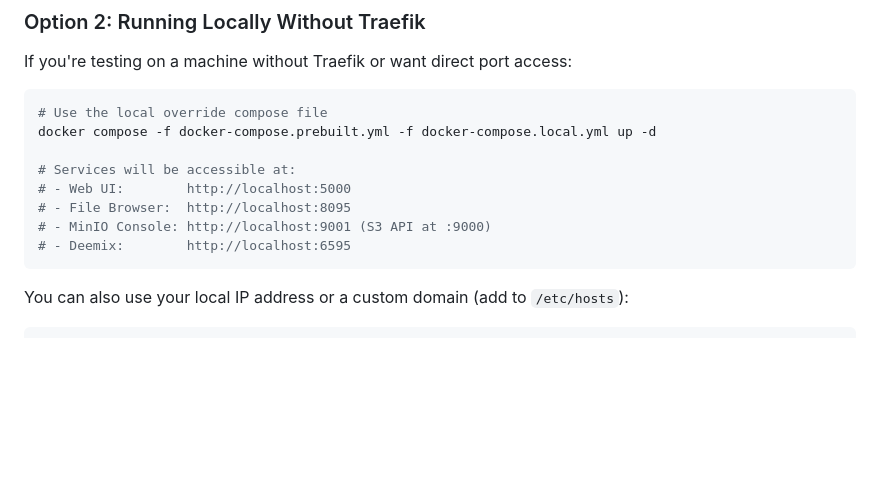
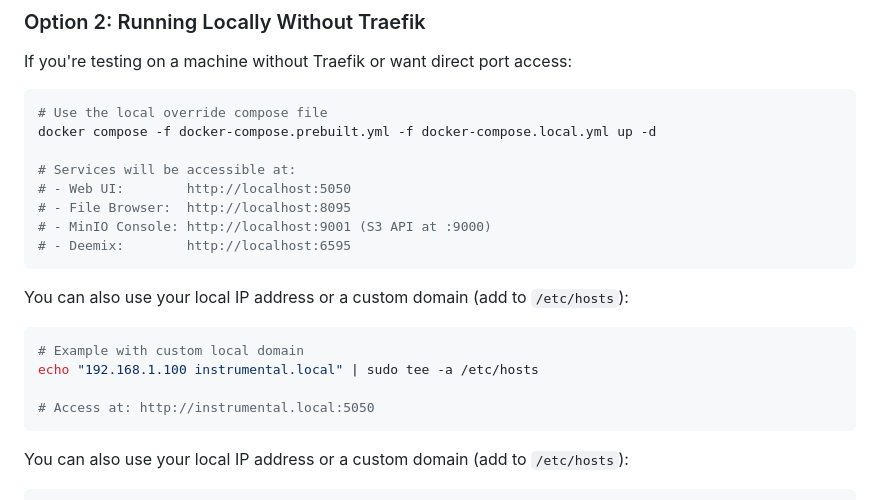
Before and after one commit to svidal-nlive/instrumental-maker, a Markdown page: README.md, the part around the change. Drawn GitHub-style; blank space fills up the shorter version.

Commit message:
updated local port

````diff
--- a/README.md
+++ b/README.md
@@ -220,10 +220,19 @@ If you're testing on a machine without Traefik or want direct port access:
 docker compose -f docker-compose.prebuilt.yml -f docker-compose.local.yml up -d
 
 # Services will be accessible at:
-# - Web UI:        http://localhost:5000
+# - Web UI:        http://localhost:5050
 # - File Browser:  http://localhost:8095
 # - MinIO Console: http://localhost:9001 (S3 API at :9000)
 # - Deemix:        http://localhost:6595
+```
+
+You can also use your local IP address or a custom domain (add to `/etc/hosts`):
+
+```bash
+# Example with custom local domain
+echo "192.168.1.100 instrumental.local" | sudo tee -a /etc/hosts
+
+# Access at: http://instrumental.local:5050
 ```
 
 You can also use your local IP address or a custom domain (add to `/etc/hosts`):
````
Also changed, not shown: IMPLEMENTATION_COMPLETE.md (+8 -3 lines).
